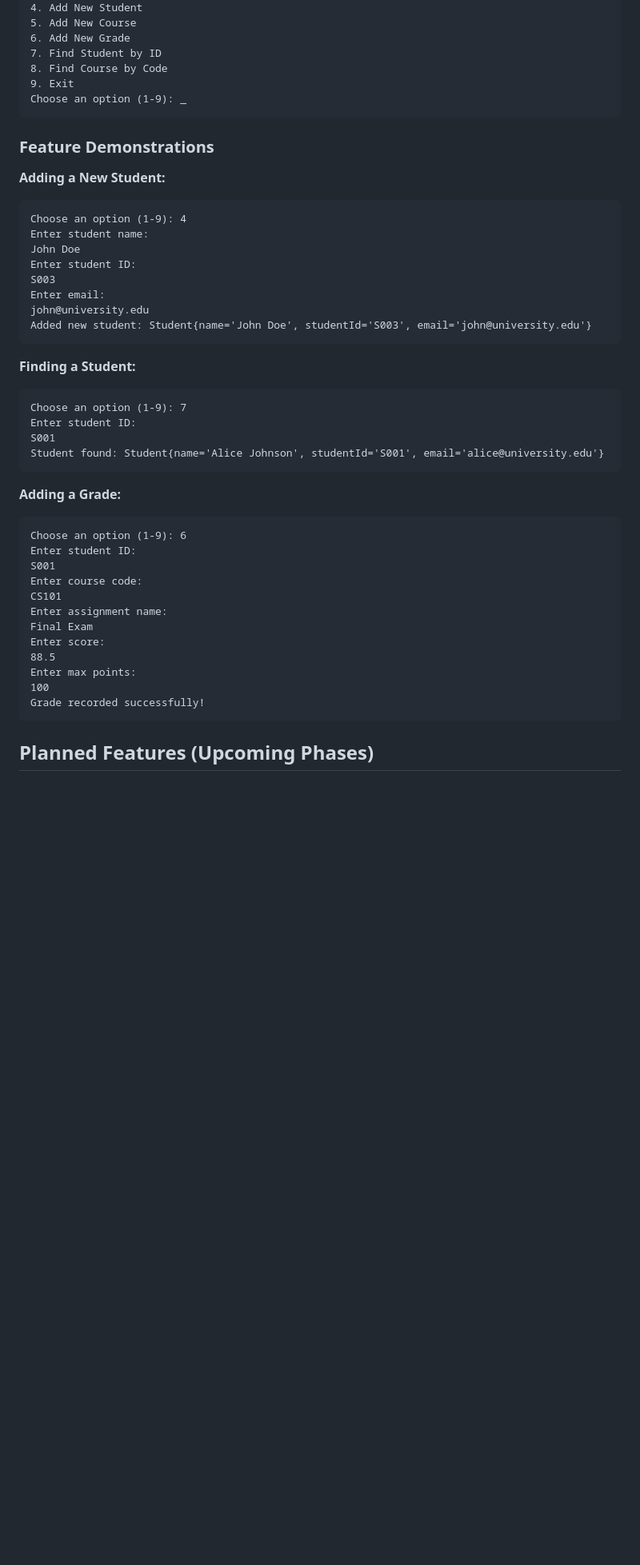
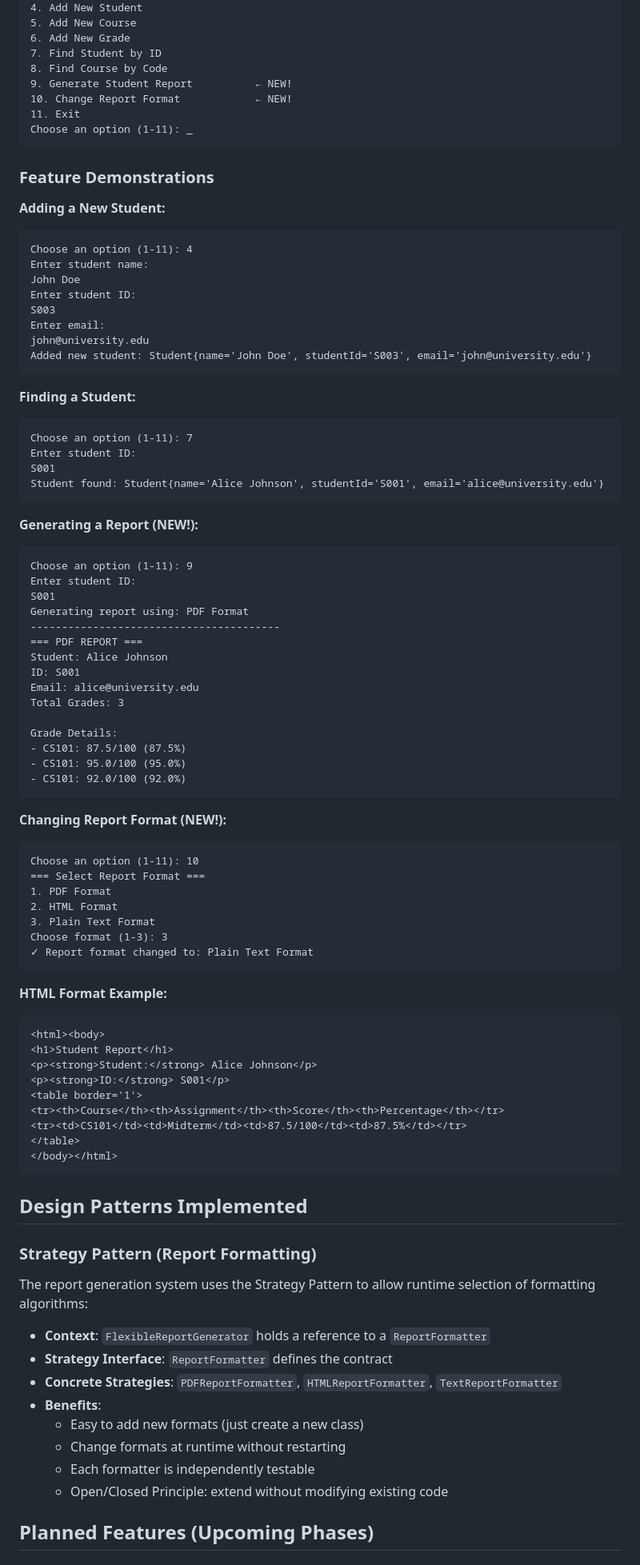
Before and after one commit to fibgit/student-grade-management, a Markdown page: README.md, the part around the change printed below. Shown: that part at 80% size. Rendered like a GitHub page; blank space fills up the shorter version.

Commit message:
updated README.md to reflect change in project

````diff
--- a/README.md
+++ b/README.md
@@ -96,15 +138,17 @@ Welcome to Student Grade Management System!
 6. Add New Grade
 7. Find Student by ID
 8. Find Course by Code
-9. Exit
-Choose an option (1-9): _
+9. Generate Student Report          ← NEW!
+10. Change Report Format            ← NEW!
+11. Exit
+Choose an option (1-11): _
 ```
 
 ### Feature Demonstrations
 
 **Adding a New Student:**
 ```
-Choose an option (1-9): 4
+Choose an option (1-11): 4
 Enter student name:
 John Doe
 Enter student ID:
@@ -116,27 +160,68 @@ Added new student: Student{name='John Doe', studentId='S003', email='john@univer
 
 **Finding a Student:**
 ```
-Choose an option (1-9): 7
+Choose an option (1-11): 7
 Enter student ID:
 S001
 Student found: Student{name='Alice Johnson', studentId='S001', email='alice@university.edu'}
 ```
 
-**Adding a Grade:**
+**Generating a Report (NEW!):**
 ```
-Choose an option (1-9): 6
+Choose an option (1-11): 9
 Enter student ID:
 S001
-Enter course code:
-CS101
-Enter assignment name:
-Final Exam
-Enter score:
-88.5
-Enter max points:
-100
-Grade recorded successfully!
+Generating report using: PDF Format
+----------------------------------------
+=== PDF REPORT ===
+Student: Alice Johnson
+ID: S001
+Email: alice@university.edu
+Total Grades: 3
+
+Grade Details:
+- CS101: 87.5/100 (87.5%)
+- CS101: 95.0/100 (95.0%)
+- CS101: 92.0/100 (92.0%)
 ```
+
+**Changing Report Format (NEW!):**
+```
+Choose an option (1-11): 10
+=== Select Report Format ===
+1. PDF Format
+2. HTML Format
+3. Plain Text Format
+Choose format (1-3): 3
+✓ Report format changed to: Plain Text Format
+```
+
+**HTML Format Example:**
+```html
+<html><body>
+<h1>Student Report</h1>
+<p><strong>Student:</strong> Alice Johnson</p>
+<p><strong>ID:</strong> S001</p>
+<table border='1'>
+<tr><th>Course</th><th>Assignment</th><th>Score</th><th>Percentage</th></tr>
+<tr><td>CS101</td><td>Midterm</td><td>87.5/100</td><td>87.5%</td></tr>
+</table>
+</body></html>
+```
+
+## Design Patterns Implemented
+
+### Strategy Pattern (Report Formatting)
+The report generation system uses the Strategy Pattern to allow runtime selection of formatting algorithms:
+
+- **Context**: `FlexibleReportGenerator` holds a reference to a `ReportFormatter`
+- **Strategy Interface**: `ReportFormatter` defines the contract
+- **Concrete Strategies**: `PDFReportFormatter`, `HTMLReportFormatter`, `TextReportFormatter`
+- **Benefits**:
+   - Easy to add new formats (just create a new class)
+   - Change formats at runtime without restarting
+   - Each formatter is independently testable
+   - Open/Closed Principle: extend without modifying existing code
 
 ## Planned Features (Upcoming Phases)
 
````
Also changed, not shown: other parts of README.md (+133 -40 lines).
